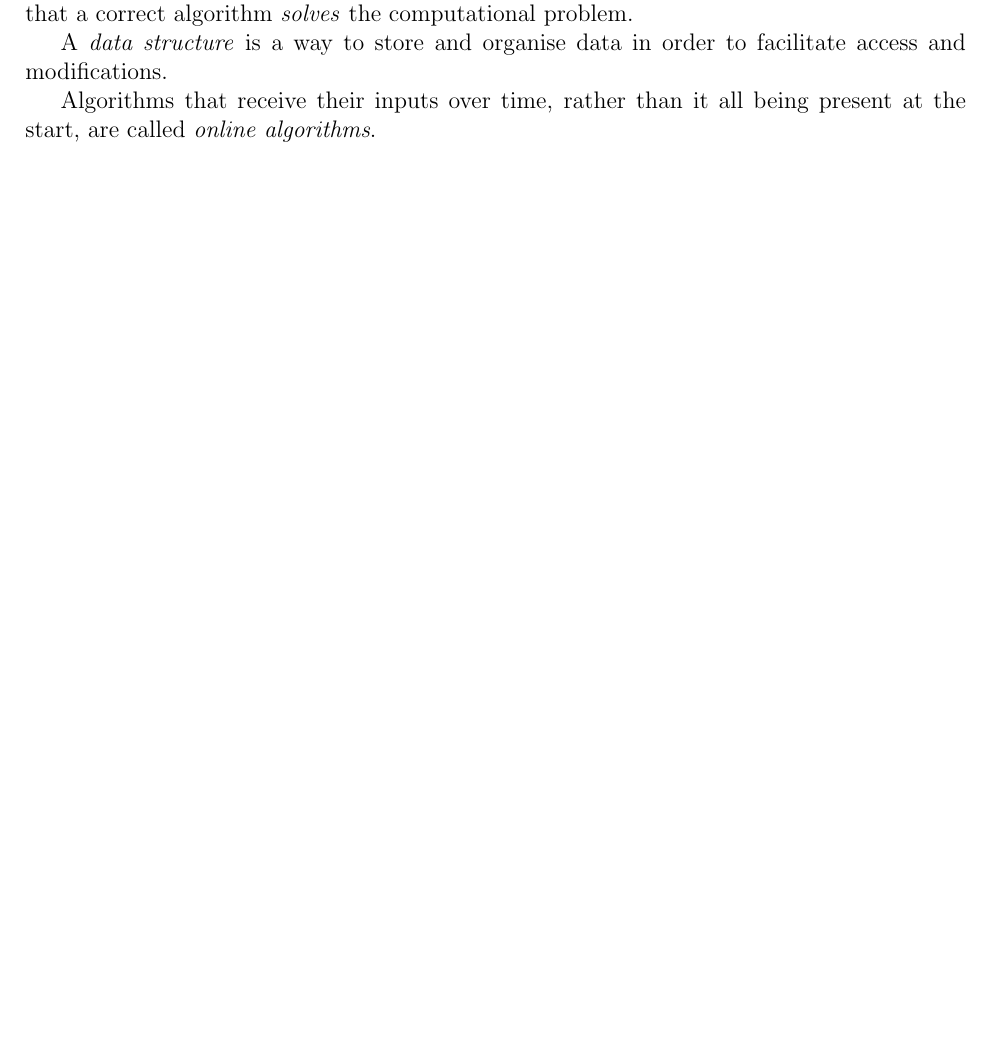
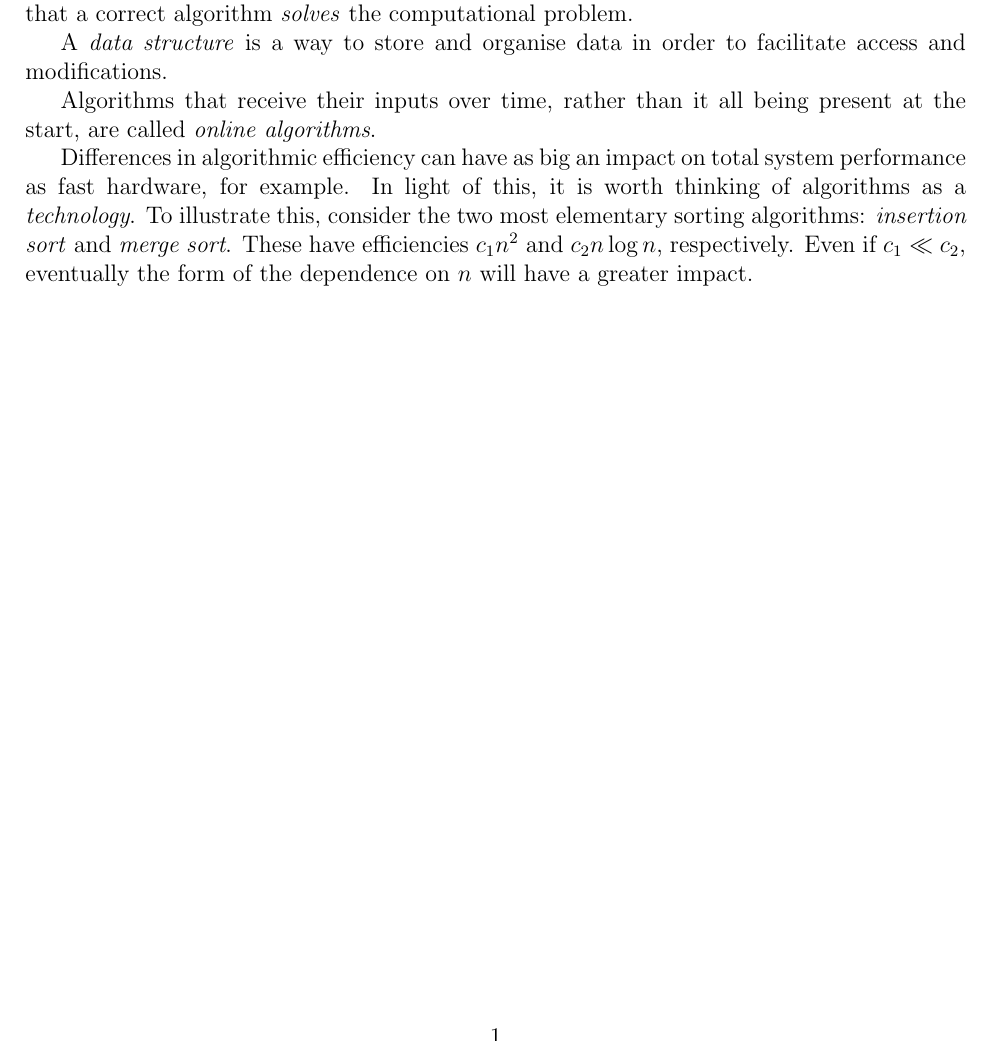
Before and after one commit to kiranbuzzaGH/Radick-Buzza-textbook, a LaTeX document (Algorithms/The-Role-of-Algorithms-in-Computing.tex): part of the page, cut so that both start at the same text, the shorter picture padded with empty space. Compiled offline with pdfLaTeX.

Commit message:
Wrote introduction for Algorithms

```diff
--- a/Algorithms/The-Role-of-Algorithms-in-Computing.tex
+++ b/Algorithms/The-Role-of-Algorithms-in-Computing.tex
@@ -29,4 +29,9 @@ A \textit{data structure} is a way to store and organise data in order to facili
 
 Algorithms that receive their inputs over time, rather than it all being present at the start, are called \textit{online algorithms}.
 
+Differences in algorithmic efficiency can have as big an impact on total system performance as fast hardware, for example.
+In light of this, it is worth thinking of algorithms as a \textit{technology}. To illustrate this, consider the two
+most elementary sorting algorithms: \textit{insertion sort} and \textit{merge sort}. These have efficiencies $c_1n^2$ and $c_2n\log n$, respectively.
+Even if $c_1 \ll c_2$, eventually the form of the dependence on $n$ will have a greater impact.
+
 \end{document}
```
Also changed, not shown: Algorithms/The-Role-of-Algorithms-in-Computing.pdf.
